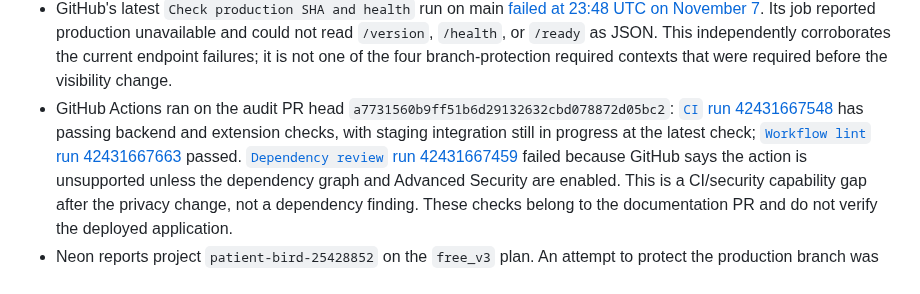
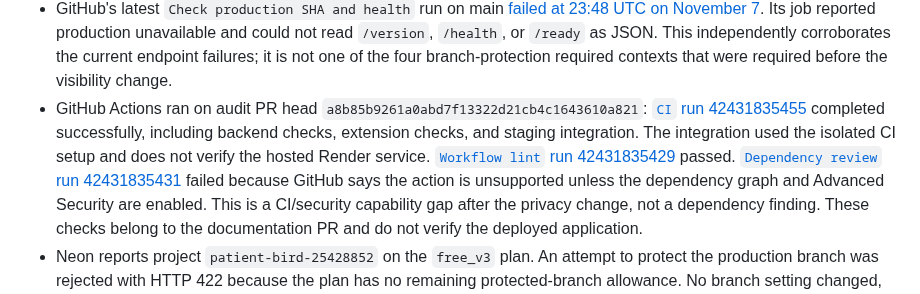
Before and after one commit to kendshhh/PhishLens, a Markdown page: docs/devops/live-execution-audit-2026-11-08.md, the part around the change. Drawn GitHub-style.

Commit message:
docs: record completed CI audit results

```diff
--- a/docs/devops/live-execution-audit-2026-11-08.md
+++ b/docs/devops/live-execution-audit-2026-11-08.md
@@ -102,11 +102,12 @@ are recorded separately, while unproven acceptance stays open.
   `/health`, or `/ready` as JSON. This independently corroborates the current
   endpoint failures; it is not one of the four branch-protection required
   contexts that were required before the visibility change.
-- GitHub Actions ran on the audit PR head `a7731560b9ff51b6d29132632cbd078872d05bc2`:
-  [`CI` run 42431667548](https://github.com/kendshhh/PhishLens/actions/runs/42431667548)
-  has passing backend and extension checks, with staging integration still in
-  progress at the latest check; [`Workflow lint` run 42431667663](https://github.com/kendshhh/PhishLens/actions/runs/42431667663)
-  passed. [`Dependency review` run 42431667459](https://github.com/kendshhh/PhishLens/actions/runs/42431667459)
+- GitHub Actions ran on audit PR head `a8b85b9261a0abd7f13322d21cb4c1643610a821`:
+  [`CI` run 42431835455](https://github.com/kendshhh/PhishLens/actions/runs/42431835455)
+  completed successfully, including backend checks, extension checks, and
+  staging integration. The integration used the isolated CI setup and does not
+  verify the hosted Render service. [`Workflow lint` run 42431835429](https://github.com/kendshhh/PhishLens/actions/runs/42431835429)
+  passed. [`Dependency review` run 42431835431](https://github.com/kendshhh/PhishLens/actions/runs/42431835431)
   failed because GitHub says the action is unsupported unless the dependency
   graph and Advanced Security are enabled. This is a CI/security capability
   gap after the privacy change, not a dependency finding. These checks belong to
```
